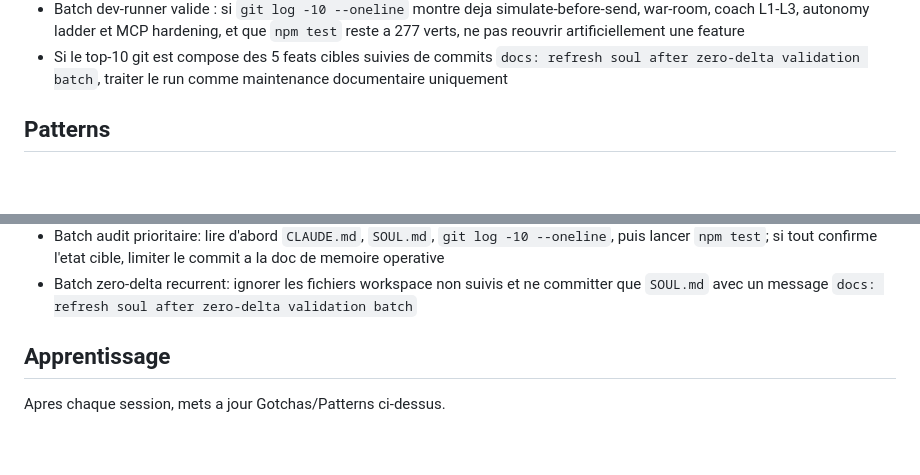
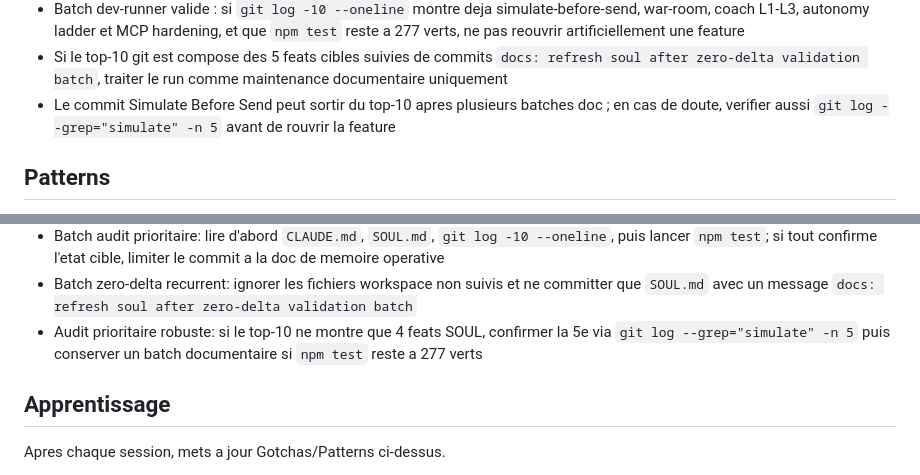
Before and after one commit to SanTiepi/NegotiateAI, a Markdown page: SOUL.md, 2 parts joined by grey strips. GitHub-like rendering; blank space fills up the shorter version.

Commit message:
docs: refresh soul after zero-delta validation batch

```diff
--- a/SOUL.md
+++ b/SOUL.md
@@ -29,6 +29,7 @@ Tu lis le CLAUDE.md pour les contrats d'interface, tu implementes, tu testes, tu
 - `git status --short` peut montrer des fichiers workspace non suivis (.claude/, .openclaw/, docs locaux) : ne pas les melanger aux commits de features tant qu'ils ne font pas partie du produit
 - Batch dev-runner valide : si `git log -10 --oneline` montre deja simulate-before-send, war-room, coach L1-L3, autonomy ladder et MCP hardening, et que `npm test` reste a 277 verts, ne pas reouvrir artificiellement une feature
 - Si le top-10 git est compose des 5 feats cibles suivies de commits `docs: refresh soul after zero-delta validation batch`, traiter le run comme maintenance documentaire uniquement
+- Le commit Simulate Before Send peut sortir du top-10 apres plusieurs batches doc ; en cas de doute, verifier aussi `git log --grep="simulate" -n 5` avant de rouvrir la feature
 
 ## Patterns
 - Module: src/[module].mjs avec export fonctions
@@ -45,6 +46,7 @@ Tu lis le CLAUDE.md pour les contrats d'interface, tu implementes, tu testes, tu
 - Batch zero-delta: si git log couvre deja les 5 priorites et que `npm test` est a 277 verts, clore le batch par une mise a jour ciblée de SOUL plutot que de forcer une implementation artificielle
 - Batch audit prioritaire: lire d'abord `CLAUDE.md`, `SOUL.md`, `git log -10 --oneline`, puis lancer `npm test`; si tout confirme l'etat cible, limiter le commit a la doc de memoire operative
 - Batch zero-delta recurrent: ignorer les fichiers workspace non suivis et ne committer que `SOUL.md` avec un message `docs: refresh soul after zero-delta validation batch`
+- Audit prioritaire robuste: si le top-10 ne montre que 4 feats SOUL, confirmer la 5e via `git log --grep="simulate" -n 5` puis conserver un batch documentaire si `npm test` reste a 277 verts
 
 ## Apprentissage
 Apres chaque session, mets a jour Gotchas/Patterns ci-dessus.
```
